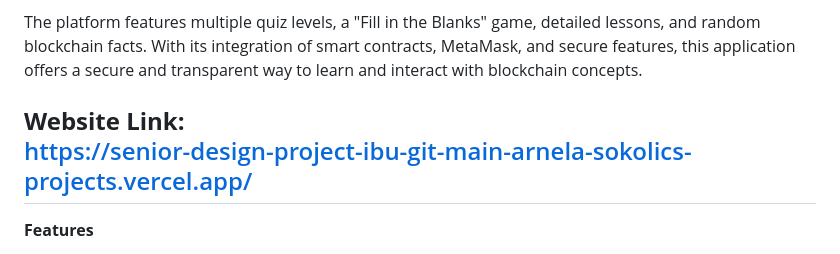
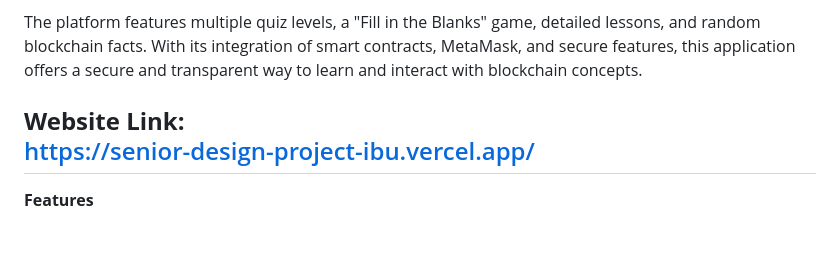
Before and after one commit to arnelasokolic1/Senior-Design-Project-IBU, a Markdown page: README.md, the part around the change. GitHub-like rendering.

```diff
--- a/README.md
+++ b/README.md
@@ -6,7 +6,7 @@ This Blockchain Quiz Decentralized Web Application is designed to provide an int
 The platform features multiple quiz levels, a "Fill in the Blanks" game, detailed lessons, and random blockchain facts. With its integration of smart contracts, MetaMask, and secure features, this application offers a secure and transparent way to learn and interact with blockchain concepts.
 
 **Website Link:**
-https://senior-design-project-ibu-git-main-arnela-sokolics-projects.vercel.app/
+https://senior-design-project-ibu.vercel.app/
 ---
 
 **Features**
```
